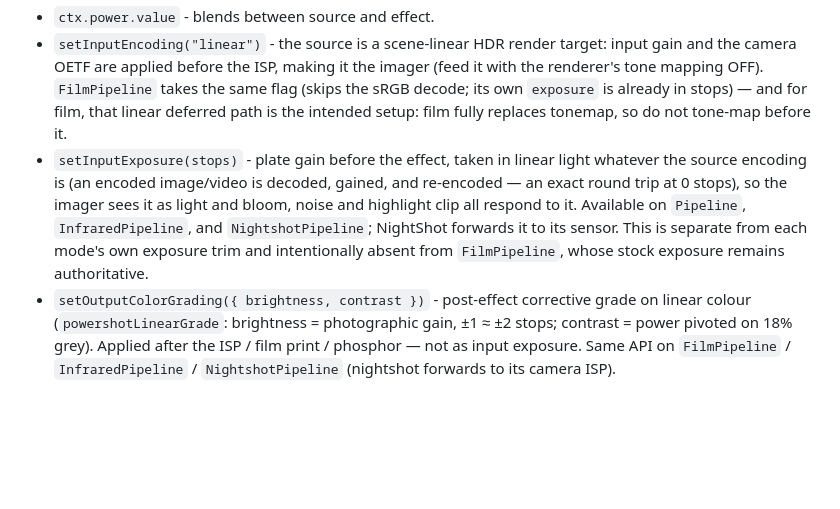
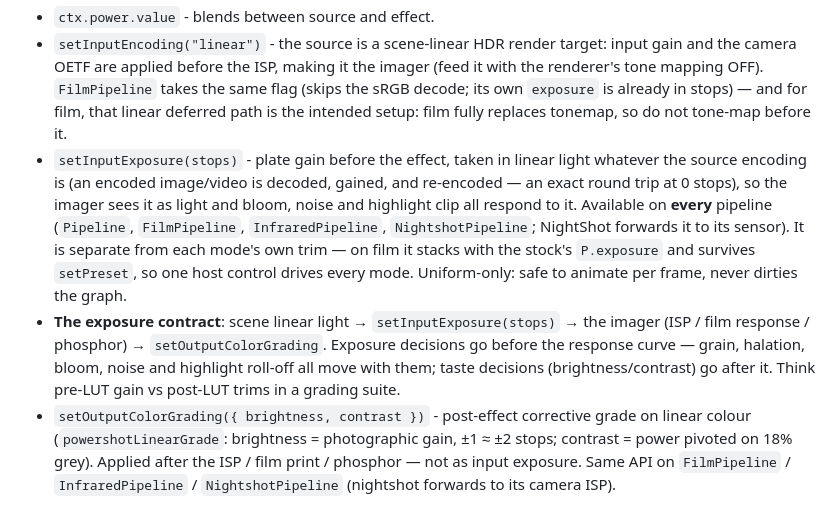
Before and after one commit to cl0nazepamm/powershot-threejs, a Markdown page: ADVANCED.md, the part around the change. Rendered like a GitHub page; blank space fills up the shorter version.

Commit message:
Document the exposure contract; setInputExposure now on every pipeline
Scene linear light -> setInputExposure(stops) -> the imager -> output
grading. FilmPipeline takes the plate gain like every other mode (stacking
with the stock's own P.exposure trim, surviving setPreset), so one host
control in stops drives digital, analog, film, infrared, and nightshot.
Replaces the stale note that film intentionally lacked the control.

```diff
--- a/ADVANCED.md
+++ b/ADVANCED.md
@@ -9,7 +9,8 @@ Fine-grained controls, linear/HDR input, `THREE.RenderPipeline` integration, rea
 - `renderTexture(texture, frame, options)` - the deterministic expert call: you own the frame counter, `options.dt` (infrared/nightshot), and can pass `options.outputTarget` to render into a target instead of the canvas. Use this for reproducible output (e.g. A/B verification) — the friendly `render()` uses wall-clock time and is intentionally not deterministic.
 - `ctx.power.value` - blends between source and effect.
 - `setInputEncoding("linear")` - the source is a scene-linear HDR render target: input gain and the camera OETF are applied before the ISP, making it the imager (feed it with the renderer's tone mapping OFF). `FilmPipeline` takes the same flag (skips the sRGB decode; its own `exposure` is already in stops) — and for film, that linear deferred path is the intended setup: film fully replaces tonemap, so do not tone-map before it.
-- `setInputExposure(stops)` - plate gain before the effect, taken in linear light whatever the source encoding is (an encoded image/video is decoded, gained, and re-encoded — an exact round trip at 0 stops), so the imager sees it as light and bloom, noise and highlight clip all respond to it. Available on `Pipeline`, `InfraredPipeline`, and `NightshotPipeline`; NightShot forwards it to its sensor. This is separate from each mode's own exposure trim and intentionally absent from `FilmPipeline`, whose stock exposure remains authoritative.
+- `setInputExposure(stops)` - plate gain before the effect, taken in linear light whatever the source encoding is (an encoded image/video is decoded, gained, and re-encoded — an exact round trip at 0 stops), so the imager sees it as light and bloom, noise and highlight clip all respond to it. Available on **every** pipeline (`Pipeline`, `FilmPipeline`, `InfraredPipeline`, `NightshotPipeline`; NightShot forwards it to its sensor). It is separate from each mode's own trim — on film it stacks with the stock's `P.exposure` and survives `setPreset`, so one host control drives every mode. Uniform-only: safe to animate per frame, never dirties the graph.
+- **The exposure contract**: scene linear light → `setInputExposure(stops)` → the imager (ISP / film response / phosphor) → `setOutputColorGrading`. Exposure decisions go before the response curve — grain, halation, bloom, noise and highlight roll-off all move with them; taste decisions (brightness/contrast) go after it. Think pre-LUT gain vs post-LUT trims in a grading suite.
 - `setOutputColorGrading({ brightness, contrast })` - post-effect corrective grade on linear colour (`powershotLinearGrade`: brightness = photographic gain, ±1 ≈ ±2 stops; contrast = power pivoted on 18% grey). Applied after the ISP / film print / phosphor — not as input exposure. Same API on `FilmPipeline` / `InfraredPipeline` / `NightshotPipeline` (nightshot forwards to its camera ISP).
 
 ## Digicam
```
